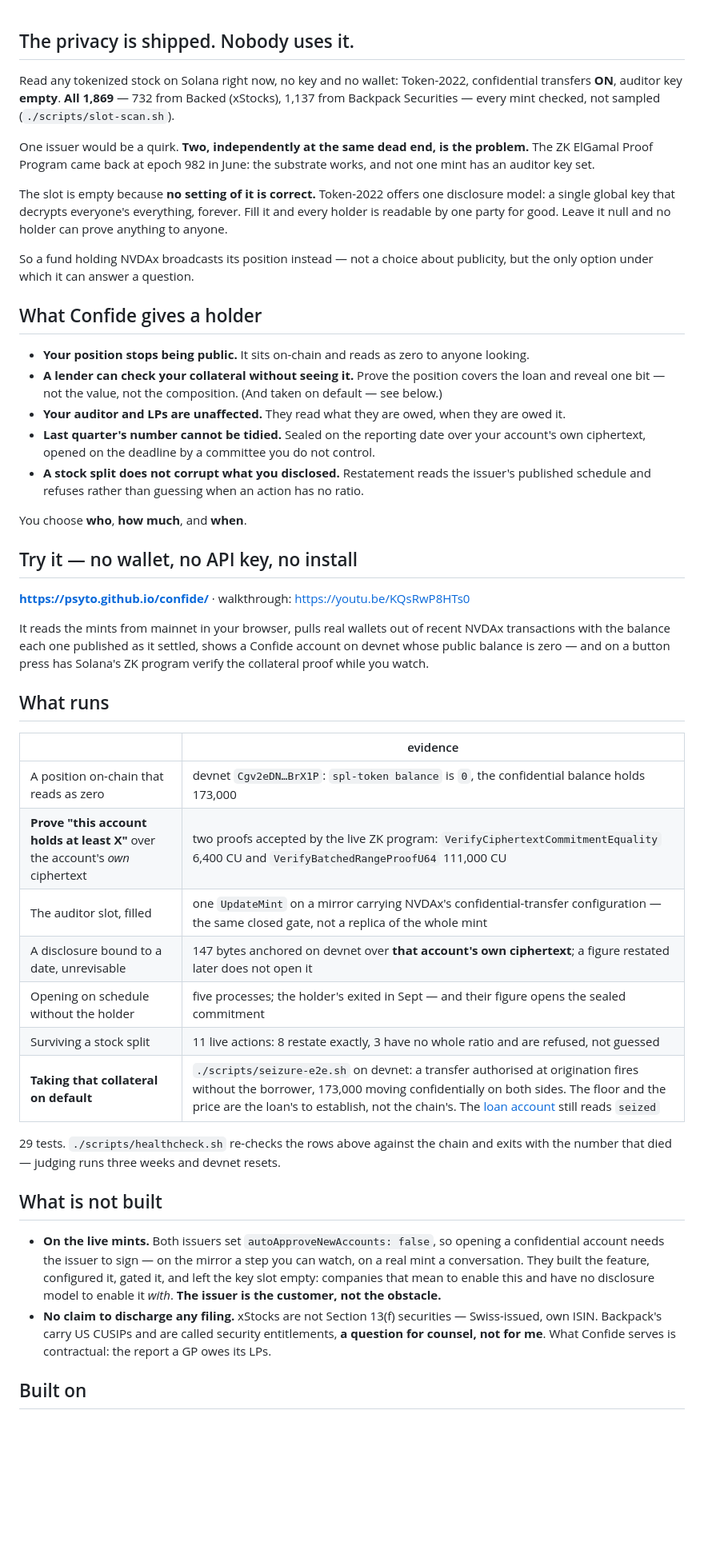
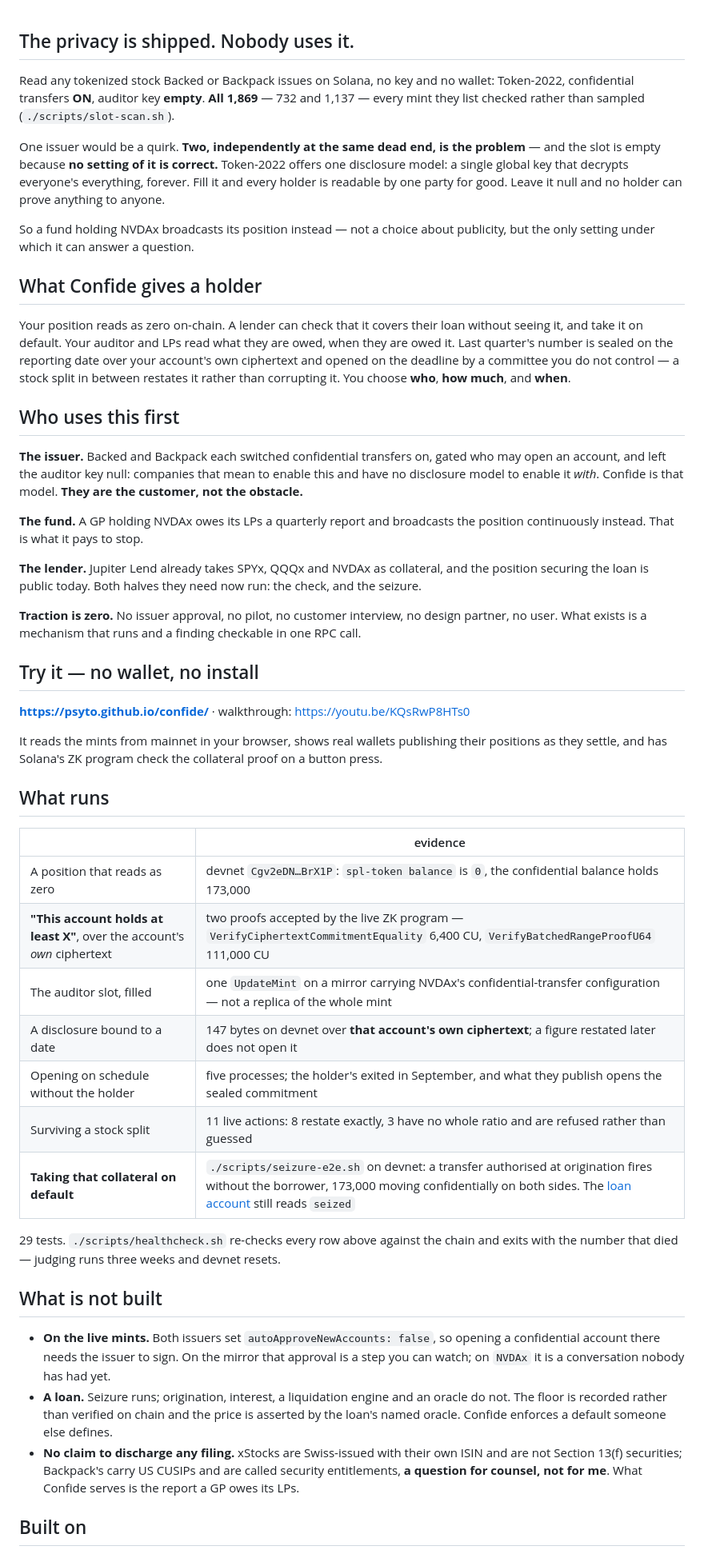
Before and after one commit to psyto/confide, a Markdown page: _submission/full.md, the part around one of its changes. Shown at 80% size. Rendered like a GitHub page; blank space fills up the shorter version.

Commit message:
submission: answer the question the event actually asks
Stocklana judges one sentence -- could this be a real app that people will
actually use -- and the submission answered a different one. It opened on a
chain scan, listed what the mechanism does, and never named a user, a buyer, or
a payment path. Codex's structural finding, and it was right.

There is a "Who uses this first" section now, before the evidence rather than
after it: the issuer who built the feature and has no disclosure model to turn
it on with, the GP who broadcasts a position it would pay to stop broadcasting,
the lender already taking these tokens as collateral. Then, in the same
section and not buried at the end: traction is zero. No issuer approval, no
pilot, no interview, no design partner, no user. A judge who finds that
themselves stops believing the rest.

Room came from the issuer paragraph that was duplicated in what-is-not-built,
the five benefit bullets that are one paragraph, and rows that carried three
claims where two do. 4,991 of 5,000.

Also here: what-is-not-built gained the loan. Seizure runs, and origination,
interest, a liquidation engine and an oracle do not -- the floor is recorded
rather than verified and the price is the named oracle's assertion.

```diff
--- a/_submission/full.md
+++ b/_submission/full.md
@@ -1,67 +1,74 @@
 ## The privacy is shipped. Nobody uses it.
 
-Read any tokenized stock on Solana right now, no key and no wallet: Token-2022, confidential
-transfers **ON**, auditor key **empty**. **All 1,869** — 732 from Backed (xStocks), 1,137 from
-Backpack Securities — every mint checked, not sampled (`./scripts/slot-scan.sh`).
+Read any tokenized stock Backed or Backpack issues on Solana, no key and no wallet: Token-2022,
+confidential transfers **ON**, auditor key **empty**. **All 1,869** — 732 and 1,137 — every mint
+they list checked rather than sampled (`./scripts/slot-scan.sh`).
 
-One issuer would be a quirk. **Two, independently at the same dead end, is the problem.** The ZK
-ElGamal Proof Program came back at epoch 982 in June: the substrate works, and not one mint has an auditor key set.
-
-The slot is empty because **no setting of it is correct.** Token-2022 offers one disclosure model: a
-single global key that decrypts everyone's everything, forever. Fill it and every holder is readable
-by one party for good. Leave it null and no holder can prove anything to anyone.
+One issuer would be a quirk. **Two, independently at the same dead end, is the problem** — and the
+slot is empty because **no setting of it is correct.** Token-2022 offers one disclosure model: a single
+global key that decrypts everyone's everything, forever. Fill it and every holder is readable by one
+party for good. Leave it null and no holder can prove anything to anyone.
 
 So a fund holding NVDAx broadcasts its position instead — not a choice about publicity, but the
-only option under which it can answer a question.
+only setting under which it can answer a question.
 
 ## What Confide gives a holder
 
-- **Your position stops being public.** It sits on-chain and reads as zero to anyone looking.
-- **A lender can check your collateral without seeing it.** Prove the position covers the loan and
-  reveal one bit — not the value, not the composition. (And taken on default — see below.)
-- **Your auditor and LPs are unaffected.** They read what they are owed, when they are owed it.
-- **Last quarter's number cannot be tidied.** Sealed on the reporting date over your account's own
-  ciphertext, opened on the deadline by a committee you do not control.
-- **A stock split does not corrupt what you disclosed.** Restatement reads the issuer's published
-  schedule and refuses rather than guessing when an action has no ratio.
+Your position reads as zero on-chain. A lender can check that it covers their loan without seeing
+it, and take it on default. Your auditor and LPs read what they are owed, when they are owed it.
+Last quarter's number is sealed on the reporting date over your account's own ciphertext and opened
+on the deadline by a committee you do not control — a stock split in between restates it rather
+than corrupting it. You choose **who**, **how much**, and **when**.
 
-You choose **who**, **how much**, and **when**.
+## Who uses this first
 
-## Try it — no wallet, no API key, no install
+**The issuer.** Backed and Backpack each switched confidential transfers on, gated who may open an
+account, and left the auditor key null: companies that mean to enable this and have no disclosure
+model to enable it *with*. Confide is that model. **They are the customer, not the obstacle.**
+
+**The fund.** A GP holding NVDAx owes its LPs a quarterly report and broadcasts the position
+continuously instead. That is what it pays to stop.
+
+**The lender.** Jupiter Lend already takes SPYx, QQQx and NVDAx as collateral, and the position
+securing the loan is public today. Both halves they need now run: the check, and the seizure.
+
+**Traction is zero.** No issuer approval, no pilot, no customer interview, no design partner, no
+user. What exists is a mechanism that runs and a finding checkable in one RPC call.
+
+## Try it — no wallet, no install
 
 **https://psyto.github.io/confide/** · walkthrough: https://youtu.be/KQsRwP8HTs0
 
-It reads the mints from mainnet in your browser, pulls real wallets out of recent NVDAx transactions
-with the balance each one published as it settled, shows a Confide account on devnet whose public
-balance is zero — and on a button press has Solana's ZK program verify the collateral proof while
-you watch.
+It reads the mints from mainnet in your browser, shows real wallets publishing their positions as
+they settle, and has Solana's ZK program check the collateral proof on a button press.
 
 
 ## What runs
 
 | | evidence |
 |---|---|
-| A position on-chain that reads as zero | devnet `Cgv2eDN…BrX1P`: `spl-token balance` is `0`, the confidential balance holds 173,000 |
-| **Prove "this account holds at least X"** over the account's *own* ciphertext | two proofs accepted by the live ZK program: `VerifyCiphertextCommitmentEquality` 6,400 CU and `VerifyBatchedRangeProofU64` 111,000 CU |
-| The auditor slot, filled | one `UpdateMint` on a mirror carrying NVDAx's confidential-transfer configuration — the same closed gate, not a replica of the whole mint |
-| A disclosure bound to a date, unrevisable | 147 bytes anchored on devnet over **that account's own ciphertext**; a figure restated later does not open it |
-| Opening on schedule without the holder | five processes; the holder's exited in Sept — and their figure opens the sealed commitment |
-| Surviving a stock split | 11 live actions: 8 restate exactly, 3 have no whole ratio and are refused, not guessed |
-| **Taking that collateral on default** | `./scripts/seizure-e2e.sh` on devnet: a transfer authorised at origination fires without the borrower, 173,000 moving confidentially on both sides. The floor and the price are the loan's to establish, not the chain's. The [loan account](https://explorer.solana.com/address/Bu6HviMHncufhC3didbMUgZZHbtvZpKTWGWLBtk8UdfX?cluster=devnet) still reads `seized` |
+| A position that reads as zero | devnet `Cgv2eDN…BrX1P`: `spl-token balance` is `0`, the confidential balance holds 173,000 |
+| **"This account holds at least X"**, over the account's *own* ciphertext | two proofs accepted by the live ZK program — `VerifyCiphertextCommitmentEquality` 6,400 CU, `VerifyBatchedRangeProofU64` 111,000 CU |
+| The auditor slot, filled | one `UpdateMint` on a mirror carrying NVDAx's confidential-transfer configuration — not a replica of the whole mint |
+| A disclosure bound to a date | 147 bytes on devnet over **that account's own ciphertext**; a figure restated later does not open it |
+| Opening on schedule without the holder | five processes; the holder's exited in September, and what they publish opens the sealed commitment |
+| Surviving a stock split | 11 live actions: 8 restate exactly, 3 have no whole ratio and are refused rather than guessed |
+| **Taking that collateral on default** | `./scripts/seizure-e2e.sh` on devnet: a transfer authorised at origination fires without the borrower, 173,000 moving confidentially on both sides. The [loan account](https://explorer.solana.com/address/Bu6HviMHncufhC3didbMUgZZHbtvZpKTWGWLBtk8UdfX?cluster=devnet) still reads `seized` |
 
-29 tests. `./scripts/healthcheck.sh` re-checks the rows above against the chain and exits with the
+29 tests. `./scripts/healthcheck.sh` re-checks every row above against the chain and exits with the
 number that died — judging runs three weeks and devnet resets.
 
 ## What is not built
 
 - **On the live mints.** Both issuers set `autoApproveNewAccounts: false`, so opening a confidential
-  account needs the issuer to sign — on the mirror a step you can watch, on a real mint a
-  conversation. They built the feature, configured it, gated it, and left the key slot empty:
-  companies that mean to enable this and have no disclosure model to enable it *with*. **The issuer
-  is the customer, not the obstacle.**
-- **No claim to discharge any filing.** xStocks are not Section 13(f) securities — Swiss-issued,
-  own ISIN. Backpack's carry US CUSIPs and are called security entitlements, **a question for
-  counsel, not for me**. What Confide serves is contractual: the report a GP owes its LPs.
+  account there needs the issuer to sign. On the mirror that approval is a step you can watch; on
+  `NVDAx` it is a conversation nobody has had yet.
+- **A loan.** Seizure runs; origination, interest, a liquidation engine and an oracle do not. The
+  floor is recorded rather than verified on chain and the price is asserted by the loan's named
+  oracle. Confide enforces a default someone else defines.
+- **No claim to discharge any filing.** xStocks are Swiss-issued with their own ISIN and are not
+  Section 13(f) securities; Backpack's carry US CUSIPs and are called security entitlements, **a
+  question for counsel, not for me**. What Confide serves is the report a GP owes its LPs.
 
 ## Built on
 
```
Also changed, not shown: other parts of _submission/full.md (+3 -5 lines).
